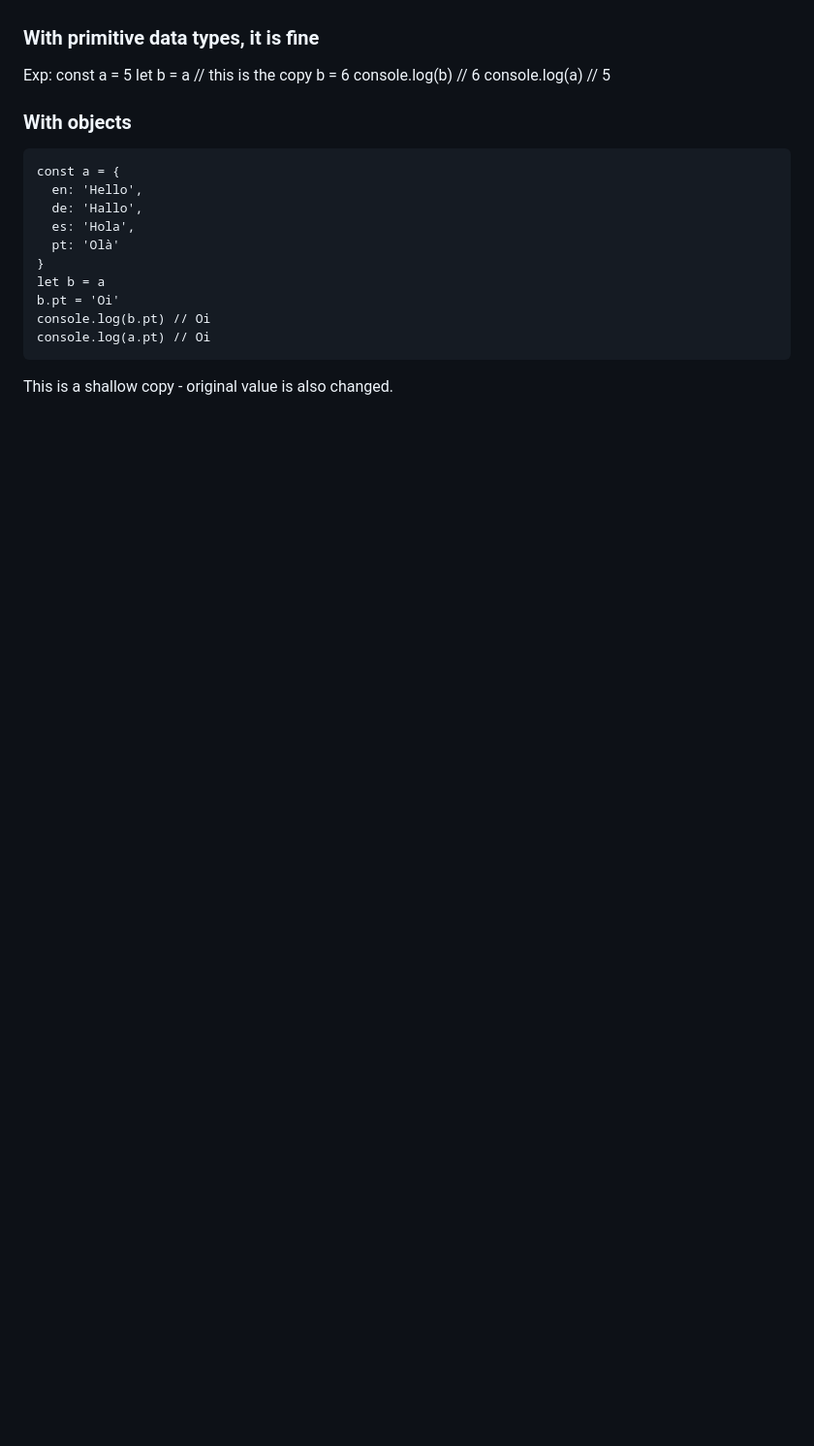
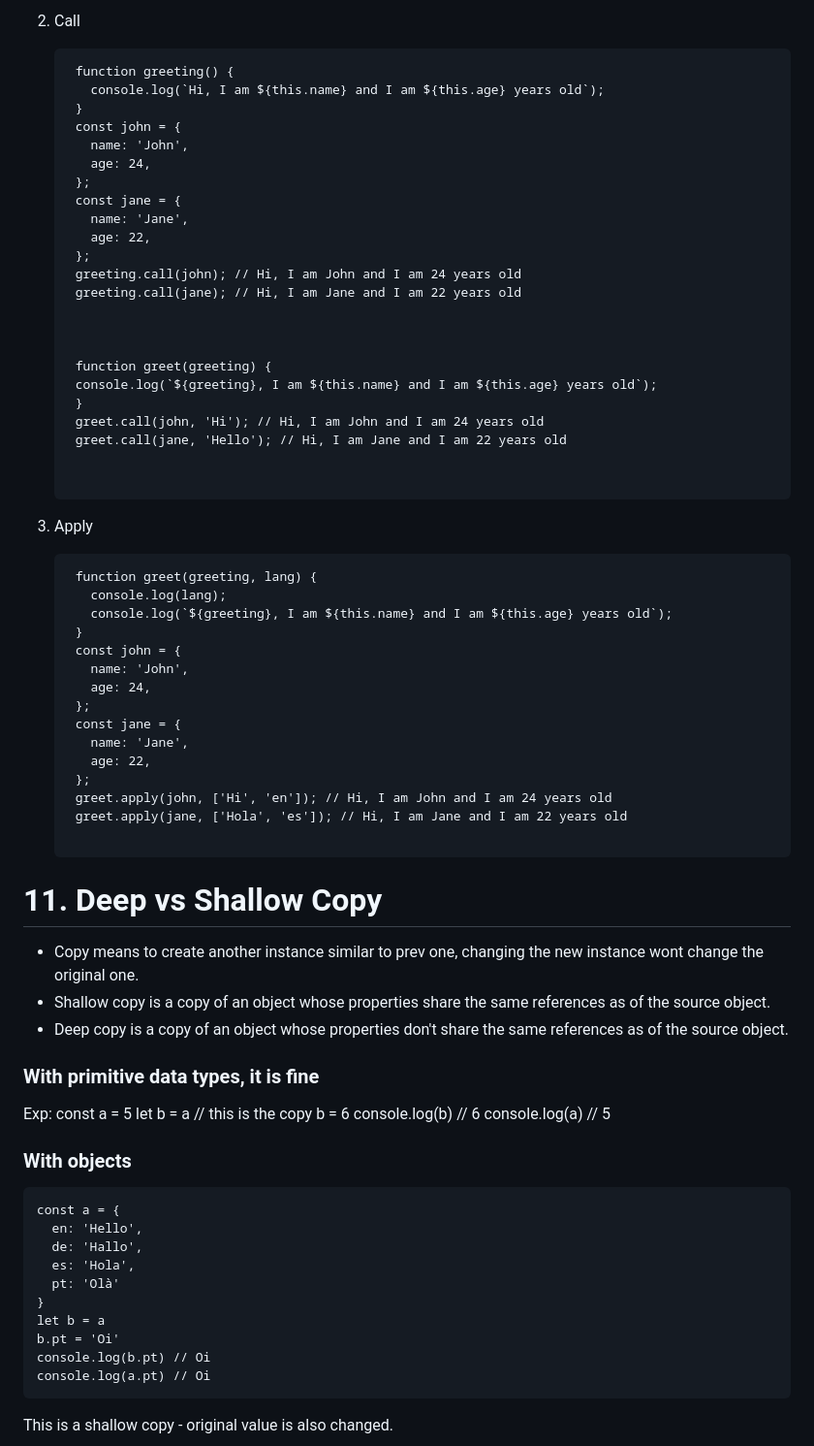
Before and after one commit to Vaishali785/Interview-Concepts, a Markdown page: JS/README.md, the part around one of its changes. Shown at 97% size. Drawn GitHub-style; blank space fills up the shorter version.

```diff
--- a/JS/README.md
+++ b/JS/README.md
@@ -308,3 +359,52 @@ Deep copy is a copy of an object whose properties don't share the same reference
+2. Call
+    <pre>
+    function greeting() {
+      console.log(`Hi, I am ${this.name} and I am ${this.age} years old`);
+    }
+    const john = {
+      name: 'John',
+      age: 24,
+    };
+    const jane = {
+      name: 'Jane',
+      age: 22,
+    };
+    greeting.call(john); // Hi, I am John and I am 24 years old
+    greeting.call(jane); // Hi, I am Jane and I am 22 years old
+
+    <!-- with args  -->
+
+    function greet(greeting) {
+    console.log(`${greeting}, I am ${this.name} and I am ${this.age} years old`);
+    }
+    greet.call(john, 'Hi'); // Hi, I am John and I am 24 years old
+    greet.call(jane, 'Hello'); // Hi, I am Jane and I am 22 years old
+
+    </pre>
+
+3. Apply
+    <pre>
+    function greet(greeting, lang) {
+      console.log(lang);
+      console.log(`${greeting}, I am ${this.name} and I am ${this.age} years old`);
+    }
+    const john = {
+      name: 'John',
+      age: 24,
+    };
+    const jane = {
+      name: 'Jane',
+      age: 22,
+    };
+    greet.apply(john, ['Hi', 'en']); // Hi, I am John and I am 24 years old
+    greet.apply(jane, ['Hola', 'es']); // Hi, I am Jane and I am 22 years old
+    </pre>
+
+# 11. Deep vs Shallow Copy
+
+- Copy means to create another instance similar to prev one, changing the new instance wont change the original one.
+- Shallow copy is a copy of an object whose properties share the same references as of the source object.
+- Deep copy is a copy of an object whose properties don't share the same references as of the source object.
 
 ### With primitive data types, it is fine
 
```
Also changed, not shown: other parts of JS/README.md (+159 -108 lines).
